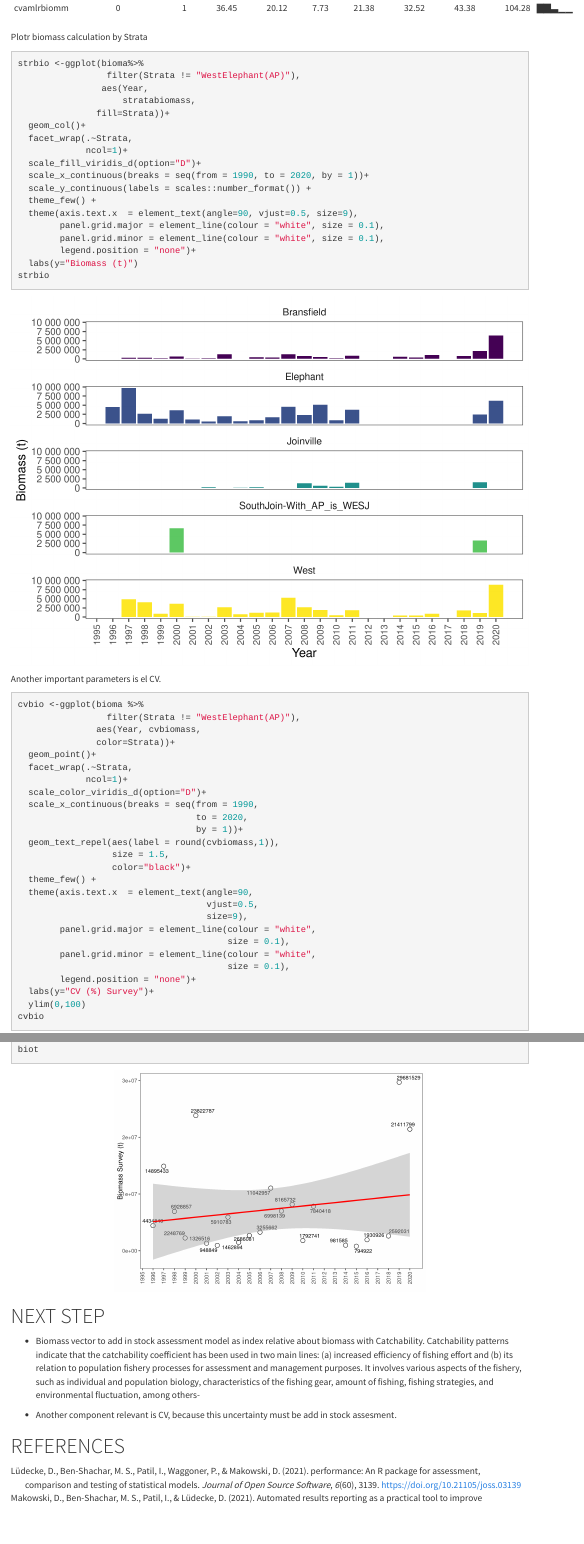
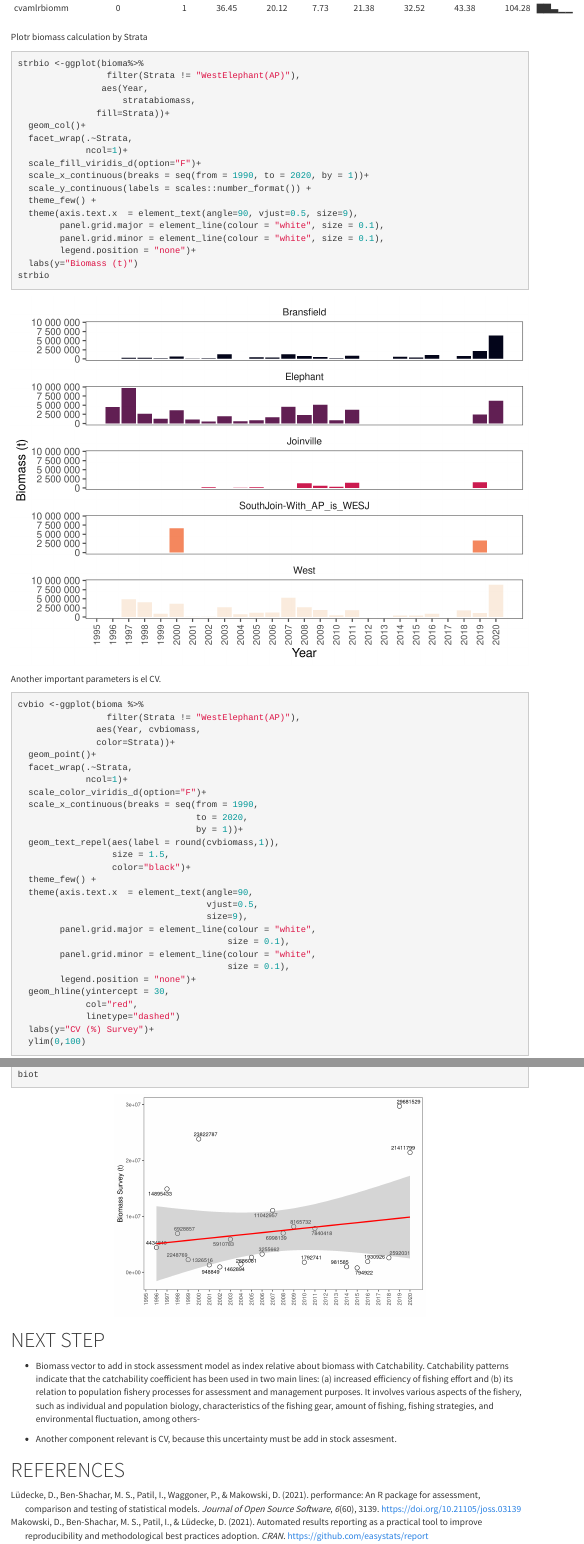
Before and after one commit to MauroMardones/Biomass_Krill_Trend, an R Markdown document (index.Rmd): the page in a window 1100 px wide, from 990 px down, and a second part further down, joined at a grey line. Rendered offline with R 4.5, knitr and Pandoc, with nearby package versions; code that draws random numbers runs with fixed seeds of ours; some code elsewhere in the file could not run offline; menus at the side of the page are left out.

Commit message:
bit chgs

```diff
--- a/index.Rmd
+++ b/index.Rmd
@@ -503,7 +503,7 @@ strbio <-ggplot(bioma%>%
   geom_col()+
   facet_wrap(.~Strata,
              ncol=1)+
-  scale_fill_viridis_d(option="D")+
+  scale_fill_viridis_d(option="F")+
   scale_x_continuous(breaks = seq(from = 1990, to = 2020, by = 1))+
   scale_y_continuous(labels = scales::number_format()) +
   theme_few() +
@@ -526,7 +526,7 @@ cvbio <-ggplot(bioma %>%
   geom_point()+
   facet_wrap(.~Strata,
              ncol=1)+
-  scale_color_viridis_d(option="D")+
+  scale_color_viridis_d(option="F")+
   scale_x_continuous(breaks = seq(from = 1990,
                                   to = 2020,
                                   by = 1))+
@@ -542,6 +542,9 @@ cvbio <-ggplot(bioma %>%
         panel.grid.minor = element_line(colour = "white",
                                         size = 0.1),
         legend.position = "none")+
+  geom_hline(yintercept = 30,
+             col="red",
+             linetype="dashed")
   labs(y="CV (%) Survey")+
   ylim(0,100)
 cvbio
```
Also changed, not shown: index.Rmd (2 more changed lines).
